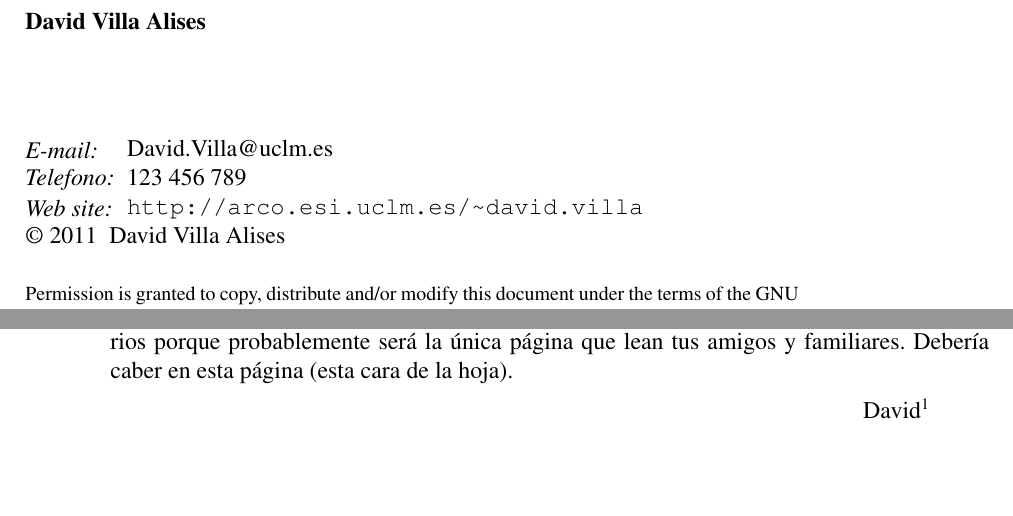
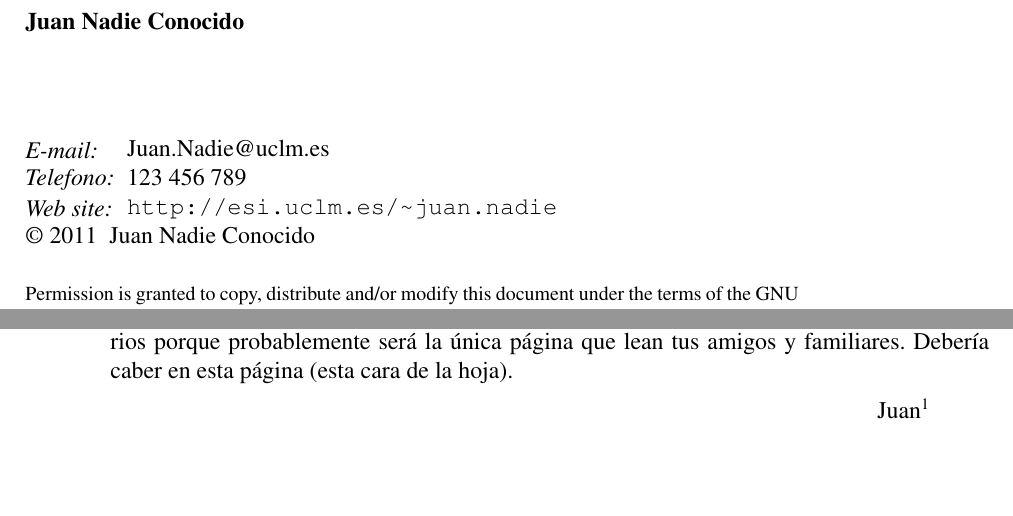
Before and after one commit to UCLM-ESI/esi-tfg, a LaTeX thesis (samples/latex/pfc/main.tex, which reads samples/latex/pfc/thanks.tex): two parts of pages 4 and 19 of 32, joined at a grey line, cut at the place of the change. Compiled offline with pdfLaTeX.

Commit message:
--HG-- extra : convert_revision : svn%3A695031e5-78d0-0310-ab2c-c559624c6e18/prj/arco-tools%405708

```diff
--- a/samples/latex/pfc/main.tex
+++ b/samples/latex/pfc/main.tex
@@ -2,23 +2,36 @@
 
 \documentclass{arco-pfc}
 
+%% -- Información general
 \title{Plantilla para memoria de Proyecto Fin de Carrera}
-\author{David Villa Alises}
+\author{Juan Nadie Conocido}
 
 %% -- Configuración específica
 \lstloadlanguages{[ISO]C++, Python, XML}
 
+
+
 \begin{document}
+
+
+
+%---------- Variables de la clase arco-pfc --------------
 
 \pfcInit
 
-\email{David.Villa@uclm.es}
+\email{Juan.Nadie@uclm.es}
 \phone{123 456 789}
-\homepage{http://arco.esi.uclm.es/~david.villa}
-\advisor{Director}{Afiliación}
+\homepage{http://esi.uclm.es/~juan.nadie}
+
+\advisor{Dr.}{Fulanito de Tal}
 
 \logo{informatica.png}
 \publishdate{2011}{Marzo}
+
+%\license{Texto de licencia el gusto de cada uno.}
+
+%--------------------------------------------------------
+
 
 
 \pagestyle{empty}
--- a/samples/latex/pfc/thanks.tex
+++ b/samples/latex/pfc/thanks.tex
@@ -6,7 +6,7 @@ Escribe aquí algunos chascarrillos simpáticos. Haz buen uso de todos tus
 recursos literarios porque probablemente será la única página que lean tus
 amigos y familiares. Debería caber en esta página (esta cara de la hoja).
 
-\quoteauthor{David\footnote{Sí, los agradecimientos se firman}}
+\quoteauthor{Juan\footnote{Sí, los agradecimientos se firman}}
 
 
 % Local Variables:
```
Also changed, not shown: samples/latex/pfc/resumen.tex (+6 -6 lines), samples/latex/pfc/main.tex (3 more changed lines).
